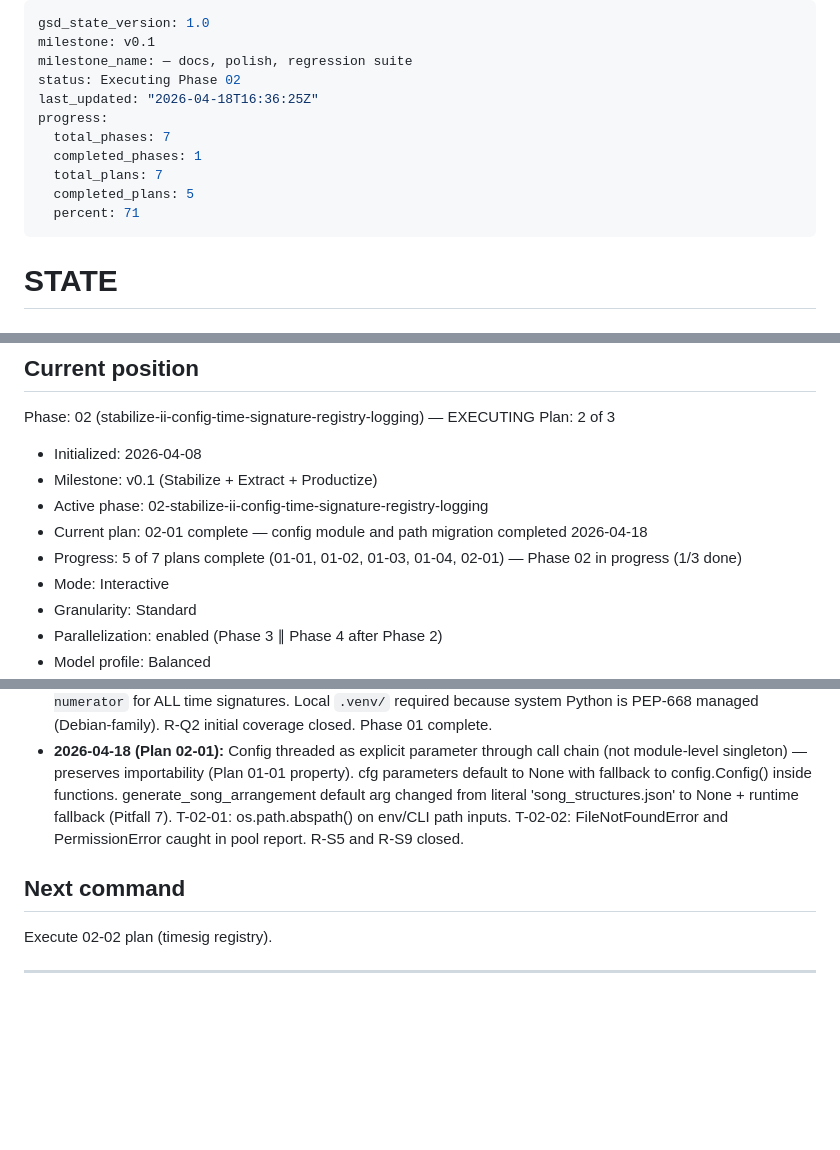
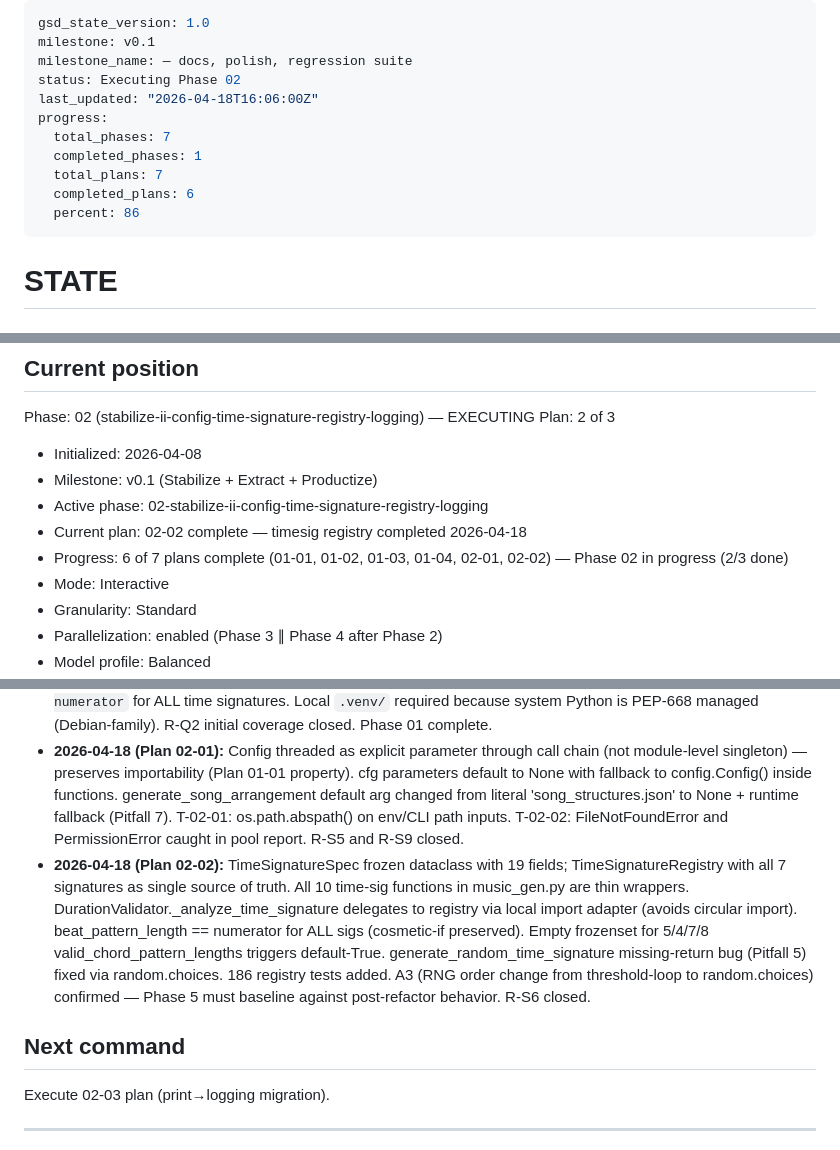
Before and after one commit to dobidu/layered_music_gen, a Markdown page: .planning/STATE.md, 3 parts joined by grey strips. Rendered like a GitHub page; blank space fills up the shorter version.

Commit message:
docs(02-02): complete timesig registry plan — SUMMARY, STATE, ROADMAP
- Add 02-02-SUMMARY.md documenting TimeSignatureSpec fields, wrapper
  functions, DurationValidator adapter, Pitfall 5 fix, and A3 RNG note
- Update STATE.md: plan 2/3 complete, add 02-02 decision entry
- Update ROADMAP.md: mark 02-02-PLAN.md as complete

```diff
--- a/.planning/STATE.md
+++ b/.planning/STATE.md
@@ -3,13 +3,13 @@ gsd_state_version: 1.0
 milestone: v0.1
 milestone_name: — docs, polish, regression suite
 status: Executing Phase 02
-last_updated: "2026-04-18T16:36:25Z"
+last_updated: "2026-04-18T16:06:00Z"
 progress:
   total_phases: 7
   completed_phases: 1
   total_plans: 7
-  completed_plans: 5
-  percent: 71
+  completed_plans: 6
+  percent: 86
 ---
 
 # STATE
@@ -29,8 +29,8 @@ Plan: 2 of 3
 - Initialized: 2026-04-08
 - Milestone: v0.1 (Stabilize + Extract + Productize)
 - Active phase: 02-stabilize-ii-config-time-signature-registry-logging
-- Current plan: 02-01 complete — config module and path migration completed 2026-04-18
-- Progress: 5 of 7 plans complete (01-01, 01-02, 01-03, 01-04, 02-01) — Phase 02 in progress (1/3 done)
+- Current plan: 02-02 complete — timesig registry completed 2026-04-18
+- Progress: 6 of 7 plans complete (01-01, 01-02, 01-03, 01-04, 02-01, 02-02) — Phase 02 in progress (2/3 done)
 - Mode: Interactive
 - Granularity: Standard
 - Parallelization: enabled (Phase 3 ∥ Phase 4 after Phase 2)
@@ -64,9 +64,10 @@ Plan: 2 of 3
 - **2026-04-08 (Plan 01-03):** music21 symbols narrowed to `{roman, scale, pitch}` (verified by grep). `musicality_score.py` exception handlers narrowed to `(ValueError, RuntimeError, IndexError, FloatingPointError)` for analysis methods, `(FileNotFoundError, OSError, ValueError, RuntimeError)` for the outer file handler; all use `logger.exception(...)`. Kept `import time`/`import uuid` (still used; `uuid` removal deferred to Phase 5 R-P1). `print`→`logging` migration in `music_gen.py` deferred to Phase 2 per ROADMAP. R-S2 / R-S7 (musicality_score portion) / R-S8 closed.
 - **2026-04-08 (Plan 01-04):** pytest skeleton landed with 95 passing tests across `tests/test_time_signature.py` and `tests/test_duration_validator.py` (runtime 2.75s). `dev-requirements.txt` and `tests/conftest.py` sys.path shim are intentional throwaway scaffolding scheduled for deletion in Phase 3. Tests pin current behavior including the cosmetic-if in `verify_beat_pattern` — Phase 2 registry refactor must preserve `len(pattern) == numerator` for ALL time signatures. Local `.venv/` required because system Python is PEP-668 managed (Debian-family). R-Q2 initial coverage closed. Phase 01 complete.
 - **2026-04-18 (Plan 02-01):** Config threaded as explicit parameter through call chain (not module-level singleton) — preserves importability (Plan 01-01 property). cfg parameters default to None with fallback to config.Config() inside functions. generate_song_arrangement default arg changed from literal 'song_structures.json' to None + runtime fallback (Pitfall 7). T-02-01: os.path.abspath() on env/CLI path inputs. T-02-02: FileNotFoundError and PermissionError caught in pool report. R-S5 and R-S9 closed.
+- **2026-04-18 (Plan 02-02):** TimeSignatureSpec frozen dataclass with 19 fields; TimeSignatureRegistry with all 7 signatures as single source of truth. All 10 time-sig functions in music_gen.py are thin wrappers. DurationValidator._analyze_time_signature delegates to registry via local import adapter (avoids circular import). beat_pattern_length == numerator for ALL sigs (cosmetic-if preserved). Empty frozenset for 5/4/7/8 valid_chord_pattern_lengths triggers default-True. generate_random_time_signature missing-return bug (Pitfall 5) fixed via random.choices. 186 registry tests added. A3 (RNG order change from threshold-loop to random.choices) confirmed — Phase 5 must baseline against post-refactor behavior. R-S6 closed.
 
 ## Next command
 
-Execute 02-02 plan (timesig registry).
+Execute 02-03 plan (print→logging migration).
 
 ---
```
Also changed, not shown: other parts of .planning/STATE.md (+1 -1 lines), .planning/ROADMAP.md (+1 -1 lines), 1 other file.
